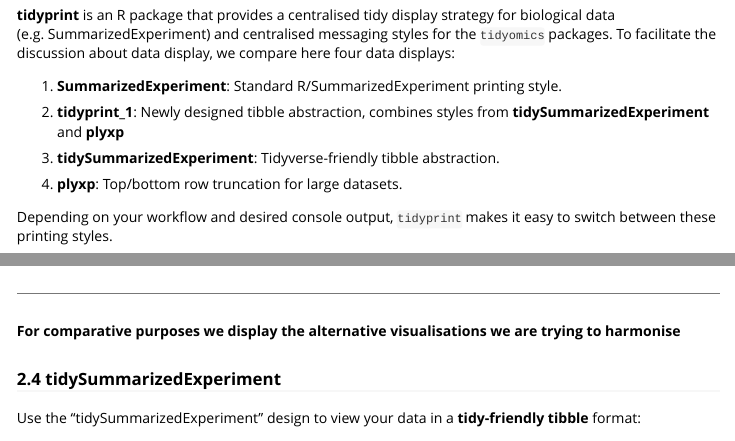
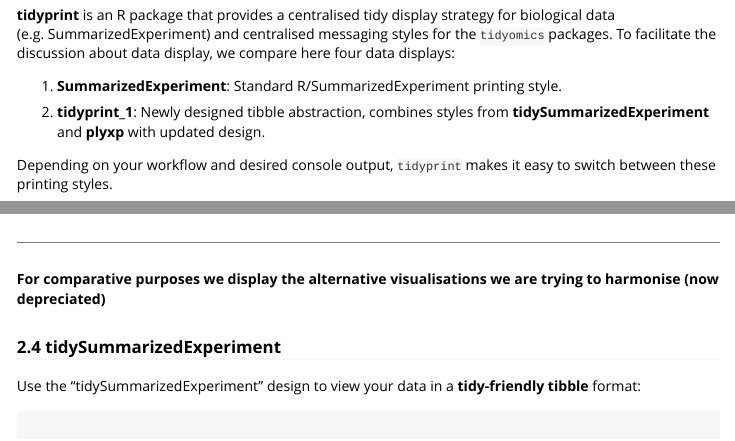
Before and after one commit to tidyomics/tidyprint, an R Markdown document (vignettes/Introduction.Rmd): the page in a window 1100 px wide, from 70 px down, and a second part further down, joined at a grey line. Rendered offline with R 4.5, knitr and Pandoc, with nearby package versions; some code elsewhere in the file could not run offline; long lines of code are wrapped; badge pictures from the web are left out.

Commit message:
update README

```diff
--- a/vignettes/Introduction.Rmd
+++ b/vignettes/Introduction.Rmd
@@ -59,11 +59,7 @@ find_figure <- function(names){
 
 1.  **SummarizedExperiment**: Standard R/SummarizedExperiment printing style.
 
-2.  **tidyprint_1**: Newly designed tibble abstraction, combines styles from **tidySummarizedExperiment** and **plyxp**
-
-3.  **tidySummarizedExperiment**: Tidyverse-friendly tibble abstraction.
-
-4.  **plyxp**: Top/bottom row truncation for large datasets.
+2.  **tidyprint_1**: Newly designed tibble abstraction, combines styles from **tidySummarizedExperiment** and **plyxp** with updated design.
 
 Depending on your workflow and desired console output, `tidyprint` makes it easy to switch between these printing styles.
 
@@ -120,7 +116,7 @@ airway
 
 ------------------------------------------------------------------------
 
-**For comparative purposes we display the alternative visualisations we are trying to harmonise**
+**For comparative purposes we display the alternative visualisations we are trying to harmonise (now depreciated)**
 
 ### 2.4 **tidySummarizedExperiment**
 
```
